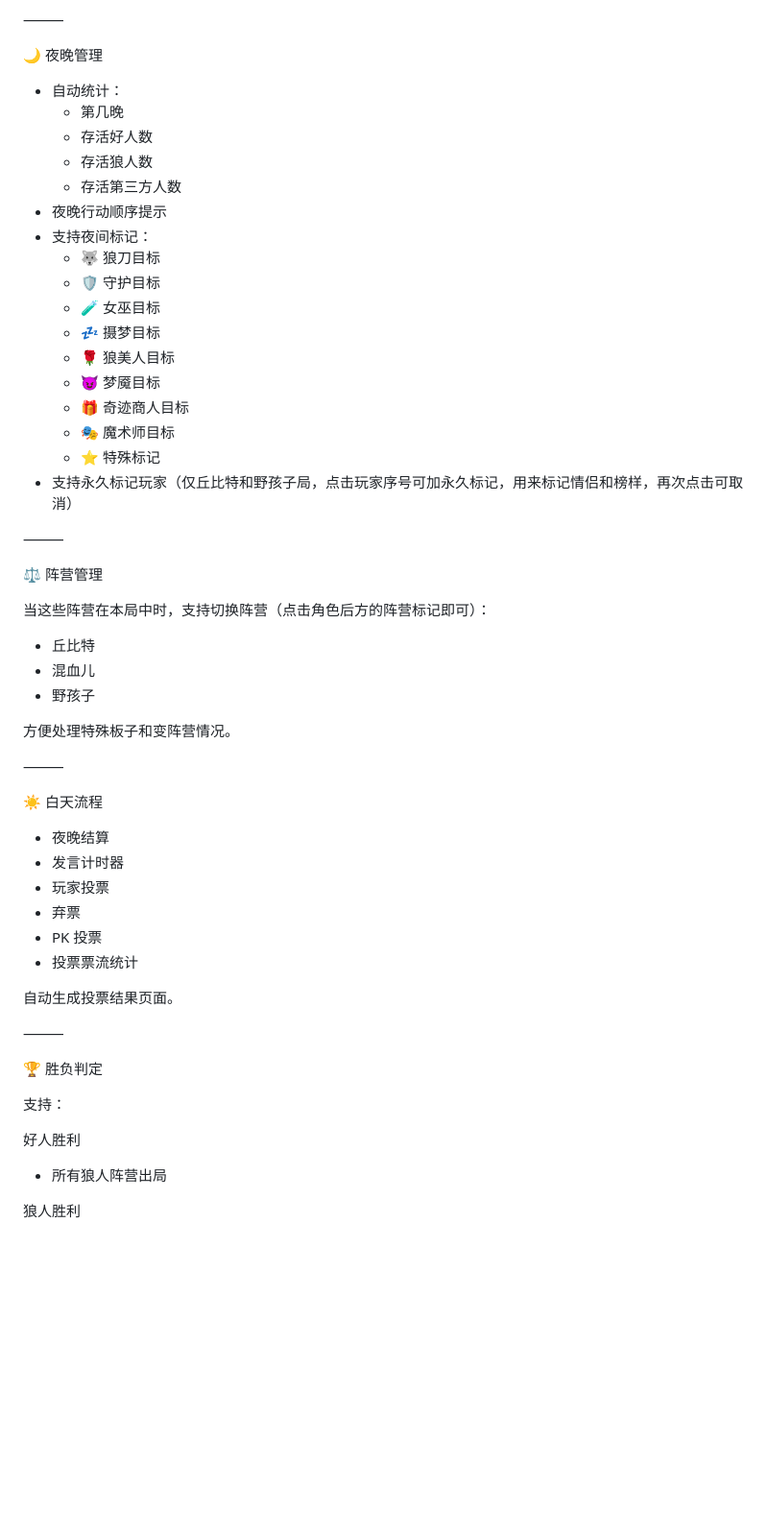
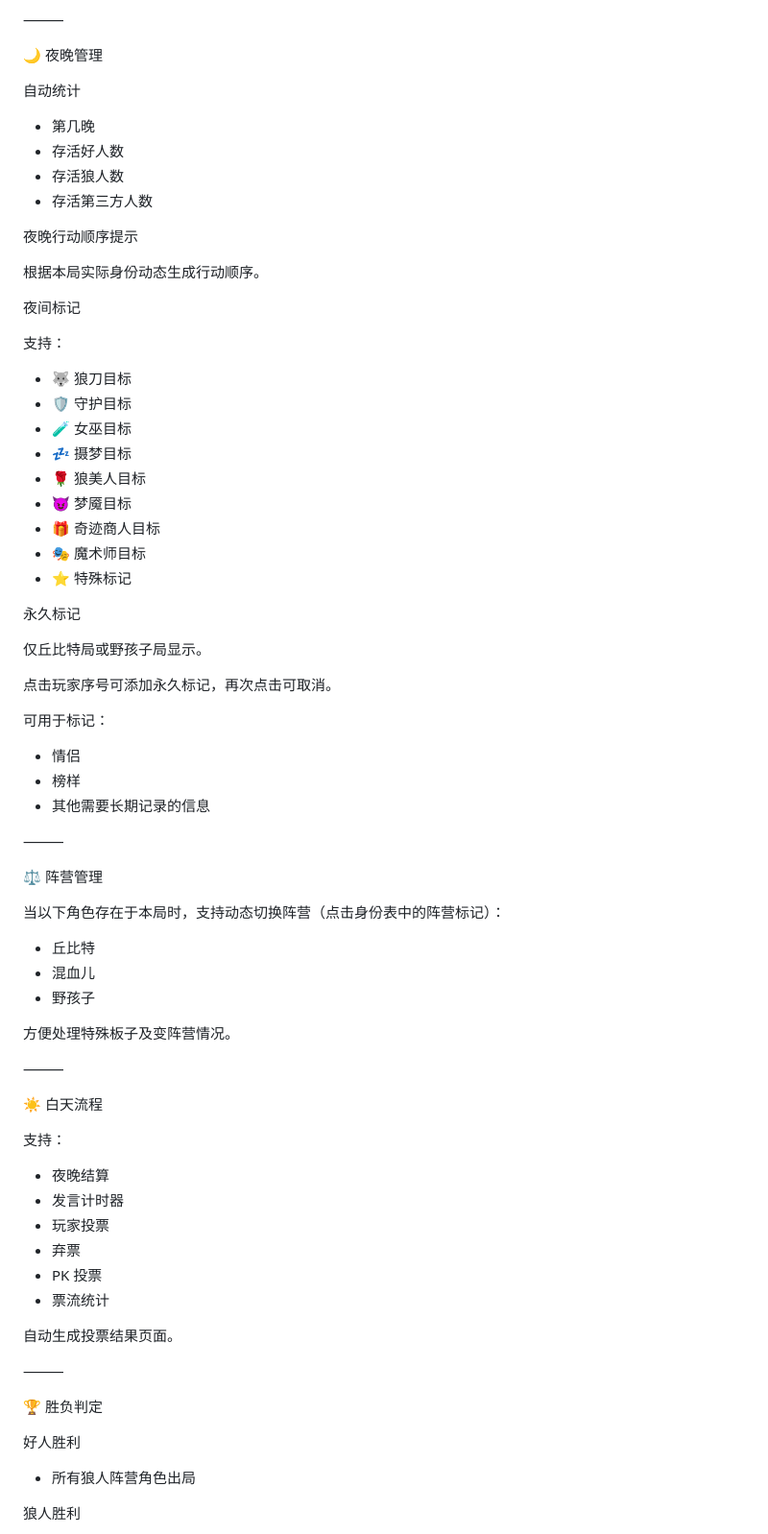
Before and after one commit to LiuKunyi/Werewolf-Judge-Tools, a Markdown page: README.md, the part around one of its changes. Shown at 96% size. Rendered like a GitHub page; blank space fills up the shorter version.

```diff
--- a/README.md
+++ b/README.md
@@ -41,46 +46,67 @@ https://liukunyi.github.io/Werewolf-Judge-Tools/（在线方式）
 
 🌙 夜晚管理
 
-* 自动统计：
-    * 第几晚
-    * 存活好人数
-    * 存活狼人数
-    * 存活第三方人数
-* 夜晚行动顺序提示
-* 支持夜间标记：
-    * 🐺 狼刀目标
-    * 🛡️ 守护目标
-    * 🧪 女巫目标
-    * 💤 摄梦目标
-    * 🌹 狼美人目标
-    * 😈 梦魇目标
-    * 🎁 奇迹商人目标
-    * 🎭 魔术师目标
-    * ⭐ 特殊标记
-* 支持永久标记玩家（仅丘比特和野孩子局，点击玩家序号可加永久标记，用来标记情侣和榜样，再次点击可取消）
+自动统计
+
+* 第几晚
+* 存活好人数
+* 存活狼人数
+* 存活第三方人数
+
+夜晚行动顺序提示
+
+根据本局实际身份动态生成行动顺序。
+
+夜间标记
+
+支持：
+
+* 🐺 狼刀目标
+* 🛡️ 守护目标
+* 🧪 女巫目标
+* 💤 摄梦目标
+* 🌹 狼美人目标
+* 😈 梦魇目标
+* 🎁 奇迹商人目标
+* 🎭 魔术师目标
+* ⭐ 特殊标记
+
+永久标记
+
+仅丘比特局或野孩子局显示。
+
+点击玩家序号可添加永久标记，再次点击可取消。
+
+可用于标记：
+
+* 情侣
+* 榜样
+* 其他需要长期记录的信息
 
 ⸻
 
 ⚖️ 阵营管理
 
-当这些阵营在本局中时，支持切换阵营（点击角色后方的阵营标记即可）：
+当以下角色存在于本局时，支持动态切换阵营（点击身份表中的阵营标记）：
 
 * 丘比特
 * 混血儿
 * 野孩子
 
-方便处理特殊板子和变阵营情况。
+方便处理特殊板子及变阵营情况。
 
 ⸻
 
 ☀️ 白天流程
+
+支持：
 
 * 夜晚结算
 * 发言计时器
 * 玩家投票
 * 弃票
 * PK 投票
-* 投票票流统计
+* 票流统计
 
 自动生成投票结果页面。
 
@@ -88,11 +114,9 @@ https://liukunyi.github.io/Werewolf-Judge-Tools/（在线方式）
 
 🏆 胜负判定
 
-支持：
-
 好人胜利
 
-* 所有狼人阵营出局
+* 所有狼人阵营角色出局
 
 狼人胜利
 
```
Also changed, not shown: other parts of README.md (+70 -59 lines).
